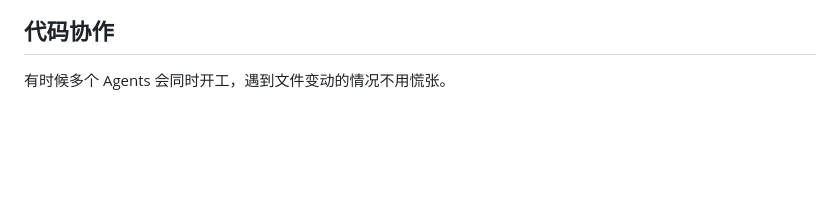
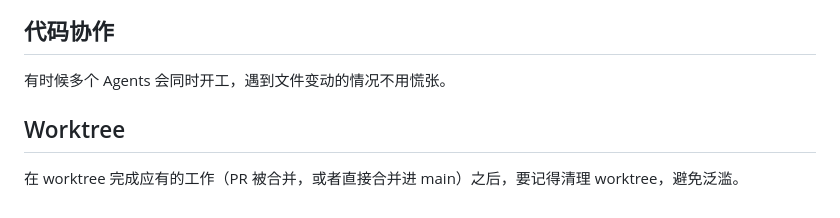
Before and after one commit to AIRepeater/moys-asr-simplified, a Markdown page: AGENTS.md, the part around the change. Rendered like a GitHub page; blank space fills up the shorter version.

Commit message:
docs: 更新 AgentsMD

```diff
--- a/AGENTS.md
+++ b/AGENTS.md
@@ -107,3 +107,7 @@ MAW 从一开始就是独立项目。需要引入外部代码时，逐项审查
 
 ## 代码协作
 有时候多个 Agents 会同时开工，遇到文件变动的情况不用慌张。
+
+## Worktree
+
+在 worktree 完成应有的工作（PR 被合并，或者直接合并进 main）之后，要记得清理 worktree，避免泛滥。
```
